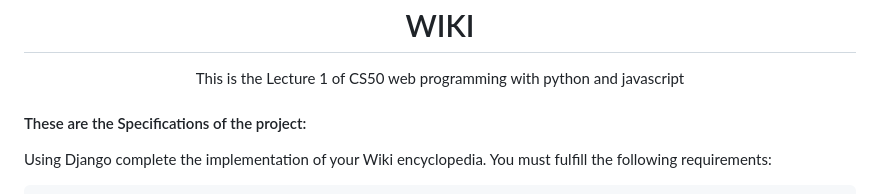
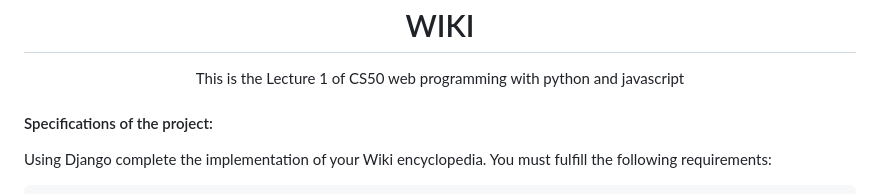
Before and after one commit to Wjunior-l/Lecture-1-CS50, a Markdown page: README.md, the part around the change. GitHub-like rendering.

```diff
--- a/README.md
+++ b/README.md
@@ -7,7 +7,7 @@ WIKI
 </h1>
 
 <p align="center">This is the Lecture 1 of CS50 web programming with python and javascript</p>
-<h4> These are the Specifications of the project: </h4>
+<h4>Specifications of the project: </h4>
 <p>
 
 Using Django complete the implementation of your Wiki encyclopedia. You must fulfill the following requirements:
```
